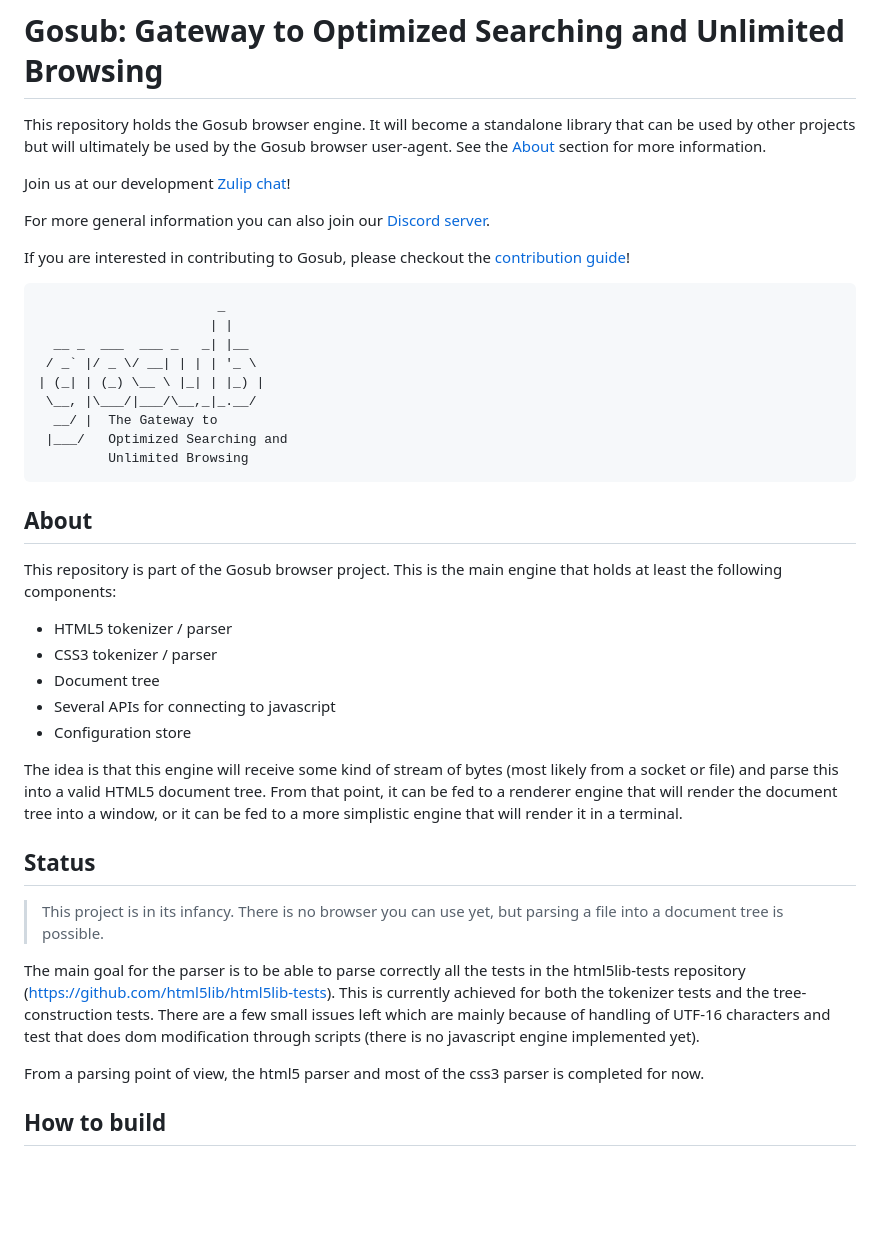
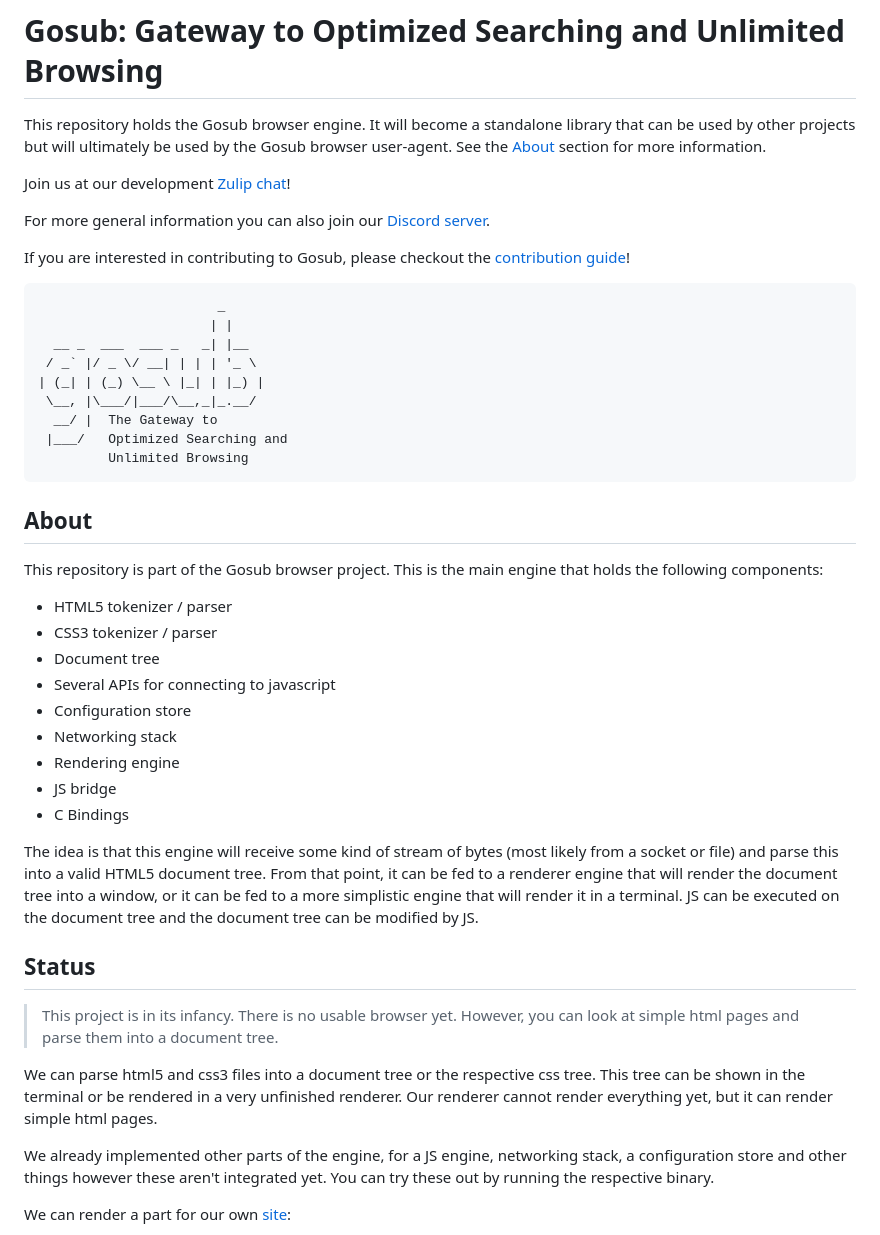
Before and after one commit to gosub-io/gosub-engine, a Markdown page: README.md, the part around the change printed below. Rendered like a GitHub page; blank space fills up the shorter version.

````diff
--- a/README.md
+++ b/README.md
@@ -1,13 +1,13 @@
 # Gosub: Gateway to Optimized Searching and Unlimited Browsing
 
-This repository holds the Gosub browser engine. It will become a standalone library that can be used by other projects but will ultimately be used by the Gosub browser user-agent. See the [About](#about) section for more information.
+This repository holds the Gosub browser engine. It will become a standalone library that can be used by other projects
+but will ultimately be used by the Gosub browser user-agent. See the [About](#about) section for more information.
 
 Join us at our development [Zulip chat](https://chat.developer.gosub.io)!
 
 For more general information you can also join our [Discord server](https://chat.gosub.io).
 
 If you are interested in contributing to Gosub, please checkout the [contribution guide](CONTRIBUTING.md)!
-
 
 ```
                        _
@@ -23,23 +23,36 @@ If you are interested in contributing to Gosub, please checkout the [contributio
 
 ## About
 
-This repository is part of the Gosub browser project. This is the main engine that holds at least the following components:
+This repository is part of the Gosub browser project. This is the main engine that holds the following components:
 
- - HTML5 tokenizer / parser
- - CSS3 tokenizer / parser
- - Document tree
- - Several APIs for connecting to javascript
- - Configuration store
+- HTML5 tokenizer / parser
+- CSS3 tokenizer / parser
+- Document tree
+- Several APIs for connecting to javascript
+- Configuration store
+- Networking stack
+- Rendering engine
+- JS bridge
+- C Bindings
 
-The idea is that this engine will receive some kind of stream of bytes (most likely from a socket or file) and parse this into a valid HTML5 document tree. From that point, it can be fed to a renderer engine that will render the document tree into a window, or it can be fed to a more simplistic engine that will render it in a terminal.
+The idea is that this engine will receive some kind of stream of bytes (most likely from a socket or file) and parse
+this into a valid HTML5 document tree.
+From that point, it can be fed to a renderer engine that will render the document tree into a window, or it can be fed
+to a more simplistic engine that will render it in a terminal.
+JS can be executed on the document tree and the document tree can be modified by JS.
 
 ## Status
 
-> This project is in its infancy. There is no browser you can use yet, but parsing a file into a document tree is possible.
+> This project is in its infancy. There is no usable browser yet. However, you can look at simple html pages and parse
+> them into a document tree.
 
-The main goal for the parser is to be able to parse correctly all the tests in the html5lib-tests repository (https://github.com/html5lib/html5lib-tests). This is currently achieved for both the tokenizer tests and the tree-construction tests. There are a few small issues left which are mainly because of handling of UTF-16 characters and test that does dom modification through scripts (there is no javascript engine implemented yet).
+We can parse html5 and css3 files into a document tree or the respective css tree.
+This tree can be shown in the terminal or be rendered in a very unfinished renderer. Our renderer cannot render
+everything yet, but it can render simple html pages.
 
-From a parsing point of view, the html5 parser and most of the css3 parser is completed for now.
+We already implemented other parts of the engine, for a JS engine, networking stack, a configuration store and other
+things however these aren't integrated yet.
+You can try these out by running the respective binary.
 
-## How to build
+We can render a part for our own [site](https://gosub.io):
 
````
Also changed, not shown: other parts of README.md (+49 -23 lines), resources/images/browser-in-browser.png (added), resources/images/current_progress.png (added).
